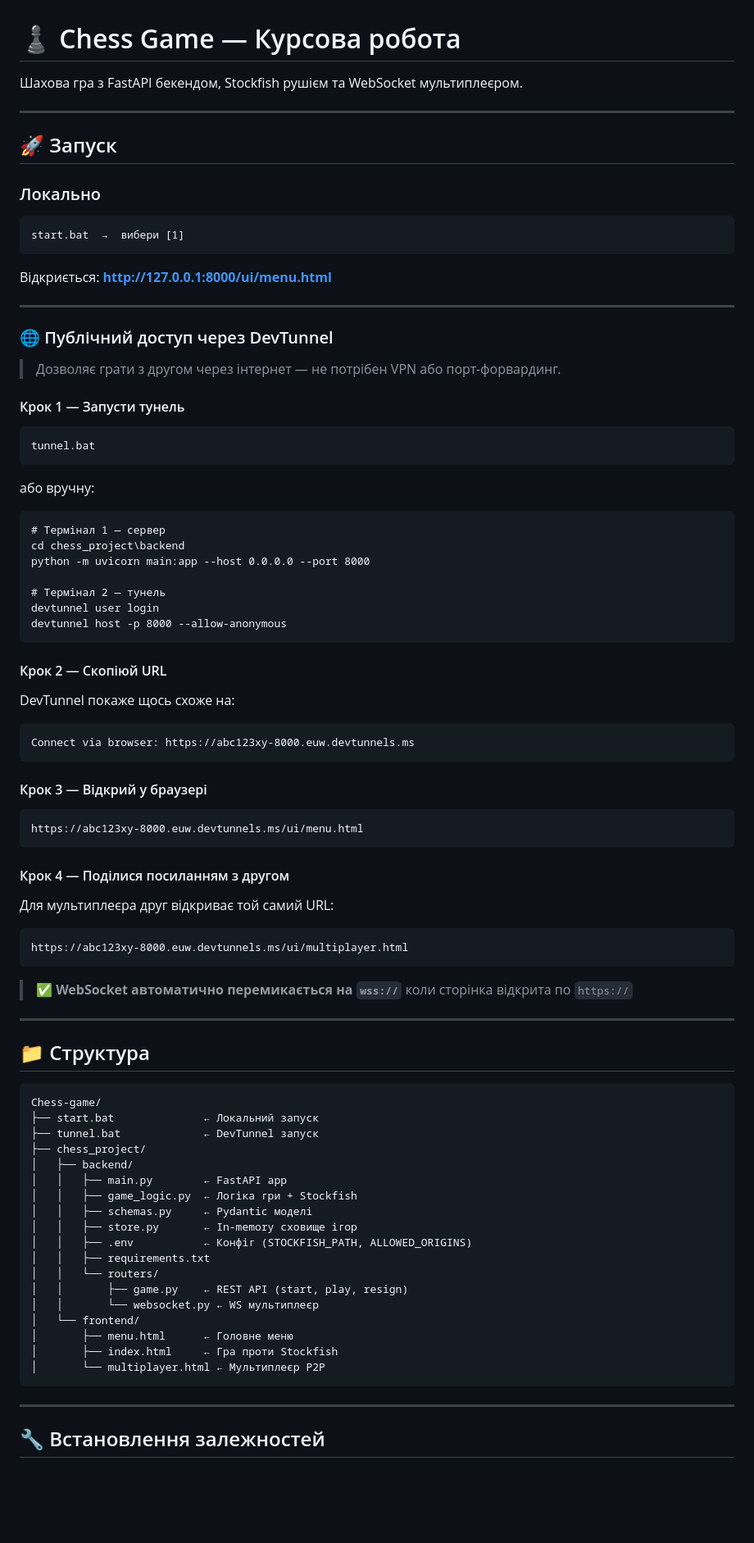
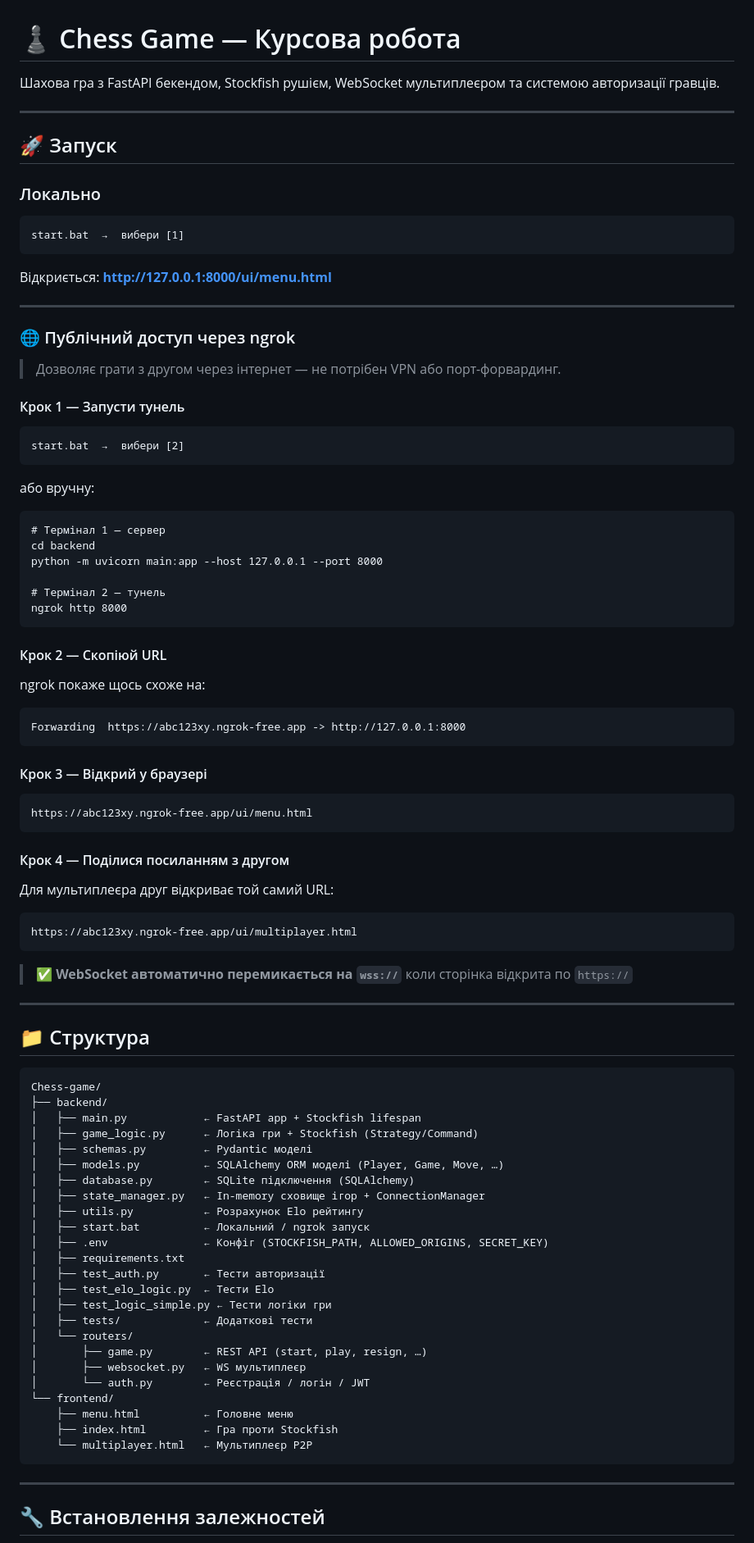
Before and after one commit to Cotovsk1/Chess-game, a Markdown page: README.md, the part around one of its changes. Shown at 82% size. GitHub-like rendering; blank space fills up the shorter version.

Commit message:
Update README to reflect current codebase structure and features
Agent-Logs-Url: https://github.com/Cotovsk1/Chess-game/sessions/aec6d867-07c3-4696-a928-ff2164a6901c

Co-authored-by: Cotovsk1 <198883207+Cotovsk1@users.noreply.github.com>

````diff
--- a/README.md
+++ b/README.md
@@ -1,6 +1,6 @@
 # ♟ Chess Game — Курсова робота
 
-Шахова гра з FastAPI бекендом, Stockfish рушієм та WebSocket мультиплеєром.
+Шахова гра з FastAPI бекендом, Stockfish рушієм, WebSocket мультиплеєром та системою авторизації гравців.
 
 ---
 
@@ -14,40 +14,39 @@ start.bat  →  вибери [1]
 
 ---
 
-### 🌐 Публічний доступ через DevTunnel
+### 🌐 Публічний доступ через ngrok
 
 > Дозволяє грати з другом через інтернет — не потрібен VPN або порт-форвардинг.
 
 #### Крок 1 — Запусти тунель
 ```
-tunnel.bat
+start.bat  →  вибери [2]
 ```
 або вручну:
 ```bat
 # Термінал 1 — сервер
-cd chess_project\backend
-python -m uvicorn main:app --host 0.0.0.0 --port 8000
+cd backend
+python -m uvicorn main:app --host 127.0.0.1 --port 8000
 
 # Термінал 2 — тунель
-devtunnel user login
-devtunnel host -p 8000 --allow-anonymous
+ngrok http 8000
 ```
 
 #### Крок 2 — Скопіюй URL
-DevTunnel покаже щось схоже на:
+ngrok покаже щось схоже на:
 ```
-Connect via browser: https://abc123xy-8000.euw.devtunnels.ms
+Forwarding  https://abc123xy.ngrok-free.app -> http://127.0.0.1:8000
 ```
 
 #### Крок 3 — Відкрий у браузері
 ```
-https://abc123xy-8000.euw.devtunnels.ms/ui/menu.html
+https://abc123xy.ngrok-free.app/ui/menu.html
 ```
 
 #### Крок 4 — Поділися посиланням з другом
 Для мультиплеєра друг відкриває той самий URL:
 ```
-https://abc123xy-8000.euw.devtunnels.ms/ui/multiplayer.html
+https://abc123xy.ngrok-free.app/ui/multiplayer.html
 ```
 
 > ✅ **WebSocket автоматично перемикається на `wss://`** коли сторінка відкрита по `https://`
@@ -58,23 +57,29 @@ https://abc123xy-8000.euw.devtunnels.ms/ui/multiplayer.html
 
 ```
 Chess-game/
-├── start.bat              ← Локальний запуск
-├── tunnel.bat             ← DevTunnel запуск
-├── chess_project/
-│   ├── backend/
-│   │   ├── main.py        ← FastAPI app
-│   │   ├── game_logic.py  ← Логіка гри + Stockfish
-│   │   ├── schemas.py     ← Pydantic моделі
-│   │   ├── store.py       ← In-memory сховище ігор
-│   │   ├── .env           ← Конфіг (STOCKFISH_PATH, ALLOWED_ORIGINS)
-│   │   ├── requirements.txt
-│   │   └── routers/
-│   │       ├── game.py    ← REST API (start, play, resign)
-│   │       └── websocket.py ← WS мультиплеєр
-│   └── frontend/
-│       ├── menu.html      ← Головне меню
-│       ├── index.html     ← Гра проти Stockfish
-│       └── multiplayer.html ← Мультиплеєр P2P
+├── backend/
+│   ├── main.py            ← FastAPI app + Stockfish lifespan
+│   ├── game_logic.py      ← Логіка гри + Stockfish (Strategy/Command)
+│   ├── schemas.py         ← Pydantic моделі
+│   ├── models.py          ← SQLAlchemy ORM моделі (Player, Game, Move, …)
+│   ├── database.py        ← SQLite підключення (SQLAlchemy)
+│   ├── state_manager.py   ← In-memory сховище ігор + ConnectionManager
+│   ├── utils.py           ← Розрахунок Elo рейтингу
+│   ├── start.bat          ← Локальний / ngrok запуск
+│   ├── .env               ← Конфіг (STOCKFISH_PATH, ALLOWED_ORIGINS, SECRET_KEY)
+│   ├── requirements.txt
+│   ├── test_auth.py       ← Тести авторизації
+│   ├── test_elo_logic.py  ← Тести Elo
+│   ├── test_logic_simple.py ← Тести логіки гри
+│   ├── tests/             ← Додаткові тести
+│   └── routers/
+│       ├── game.py        ← REST API (start, play, resign, …)
+│       ├── websocket.py   ← WS мультиплеєр
+│       └── auth.py        ← Реєстрація / логін / JWT
+└── frontend/
+    ├── menu.html          ← Головне меню
+    ├── index.html         ← Гра проти Stockfish
+    └── multiplayer.html   ← Мультиплеєр P2P
 ```
 
 ---
````
Also changed, not shown: other parts of README.md (+10 -6 lines).
